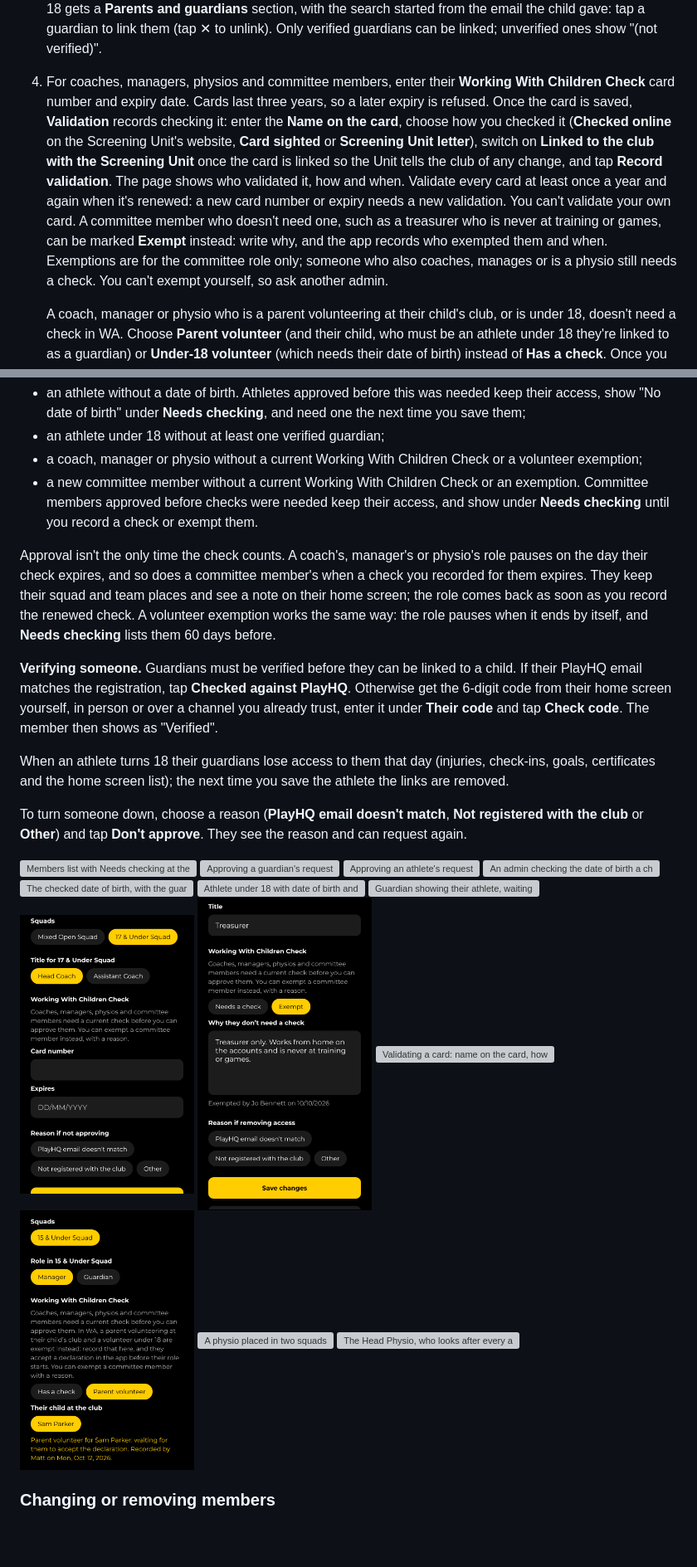
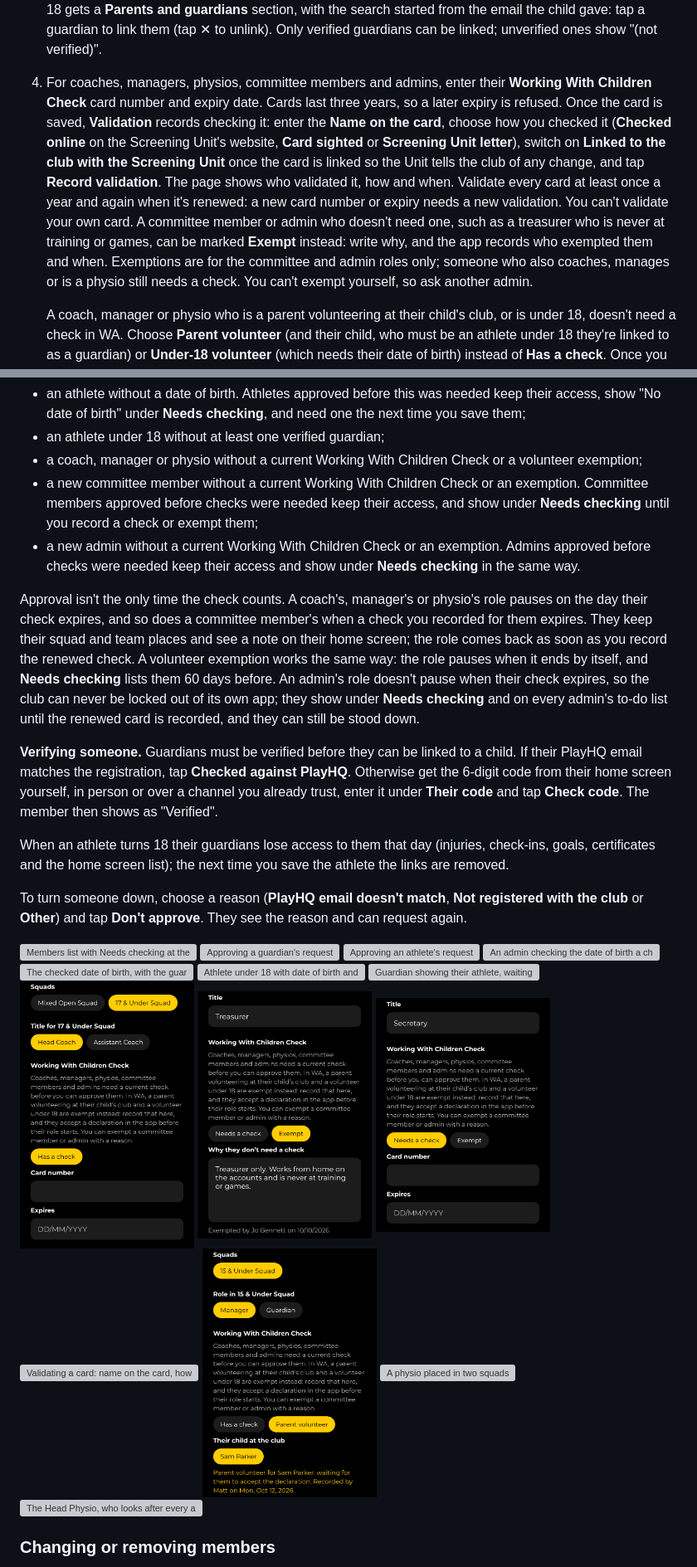
Before and after one commit to zapheus-runplaywin/FirstPassHQ, a Markdown page: docs/user-guide.md, 2 parts joined by grey strips. Shown at 83% size. Drawn GitHub-style; pictures changed too: docs/user-guide/member-volunteer-exempt.png, docs/user-guide/member-wwcc-admin.png (added), docs/user-guide/member-wwcc-exempt.png; blank space fills up the shorter version; grey boxes are pictures that could not be loaded.

```diff
--- a/docs/user-guide.md
+++ b/docs/user-guide.md
@@ -1013,7 +1017,7 @@ Check them against PlayHQ, then:
    date and when. Anyone under 18 gets a **Parents and guardians** section, with the search
    started from the email the child gave: tap a guardian to link them (tap ✕ to unlink). Only
    verified guardians can be linked; unverified ones show "(not verified)".
-4. For coaches, managers, physios and committee members, enter their **Working With Children
+4. For coaches, managers, physios, committee members and admins, enter their **Working With Children
    Check** card number and expiry date. Cards last three years, so a later expiry is refused. Once
    the card is saved, **Validation** records checking it: enter the **Name on the card**, choose
    how you checked it (**Checked online** on the Screening Unit's website, **Card sighted** or
@@ -1021,10 +1025,10 @@ Check them against PlayHQ, then:
    card is linked so the Unit tells the club of any change, and tap **Record validation**. The
    page shows who validated it, how and when. Validate every card at least once a year and again
    when it's renewed: a new card number or expiry needs a new validation. You can't validate your
-   own card. A committee member who doesn't need one, such as a
+   own card. A committee member or admin who doesn't need one, such as a
    treasurer who is never at training or games, can be marked **Exempt** instead: write why, and
-   the app records who exempted them and when. Exemptions are for the committee role only; someone
-   who also coaches, manages or is a physio still needs a check. You can't exempt yourself, so ask
+   the app records who exempted them and when. Exemptions are for the committee and admin roles
+   only; someone who also coaches, manages or is a physio still needs a check. You can't exempt yourself, so ask
    another admin.
 
    A coach, manager or physio who is a parent volunteering at their child's club, or is under 18,
@@ -1045,13 +1049,18 @@ The app won't approve or save:
   exemption;
 - a new committee member without a current Working With Children Check or an exemption. Committee
   members approved before checks were needed keep their access, and show under **Needs checking**
-  until you record a check or exempt them.
+  until you record a check or exempt them;
+- a new admin without a current Working With Children Check or an exemption. Admins approved
+  before checks were needed keep their access and show under **Needs checking** in the same way.
 
 Approval isn't the only time the check counts. A coach's, manager's or physio's role pauses on the
 day their check expires, and so does a committee member's when a check you recorded for them
 expires. They keep their squad and team places and see a note on their home screen; the role
 comes back as soon as you record the renewed check. A volunteer exemption works the same way: the
-role pauses when it ends by itself, and **Needs checking** lists them 60 days before.
+role pauses when it ends by itself, and **Needs checking** lists them 60 days before. An admin's
+role doesn't pause when their check expires, so the club can never be locked out of its own app;
+they show under **Needs checking** and on every admin's to-do list until the renewed card is
+recorded, and they can still be stood down.
 
 **Verifying someone.** Guardians must be verified before they can be linked to a child. If their
 PlayHQ email matches the registration, tap **Checked against PlayHQ**. Otherwise get the 6-digit code
@@ -1074,6 +1083,7 @@ club** or **Other**) and tap **Don't approve**. They see the reason and can requ
 <img src="user-guide/member-guardian.png" width="210" alt="Guardian showing their athlete, waiting to be verified">
 <img src="user-guide/member-wwcc.png" width="210" alt="Coach with Working With Children Check fields">
 <img src="user-guide/member-wwcc-exempt.png" width="210" alt="Committee member exempted from the Working With Children Check, with the reason">
+<img src="user-guide/member-wwcc-admin.png" width="210" alt="An admin who needs a Working With Children Check, with the Exempt choice">
 <img src="user-guide/member-wwcc-validation.png" width="210" alt="Validating a card: name on the card, how it was checked and the Screening Unit link">
 <img src="user-guide/member-volunteer-exempt.png" width="210" alt="A manager recorded as a parent volunteer, waiting to accept the declaration">
 <img src="user-guide/member-physio.png" width="210" alt="A physio placed in two squads">
```
Also changed, not shown: other parts of docs/user-guide.md (+12 -4 lines), docs/user-guide/report-wwcc.png, 5 other files.
